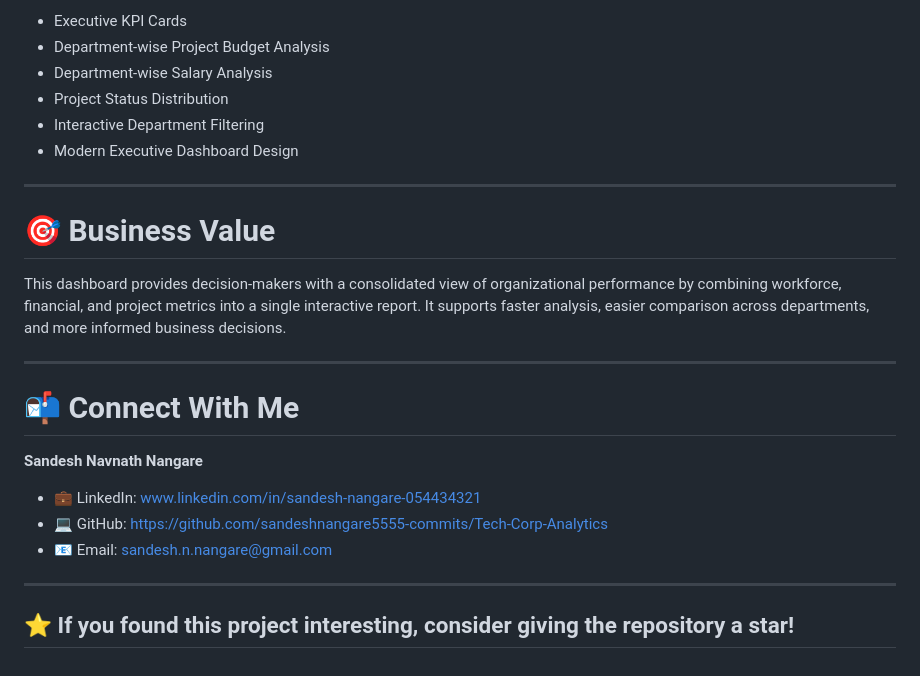
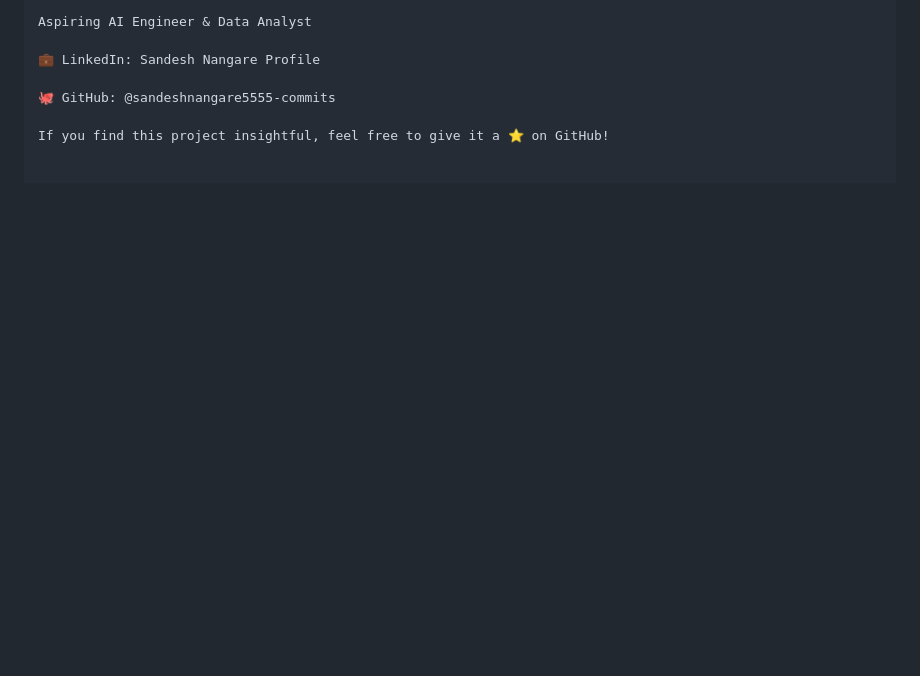
Before and after one commit to sandeshnangare5555-commits/Tech-Corp-Analytics, a Markdown page: README.md, the part around one of its changes. Drawn GitHub-style; blank space fills up the shorter version.

```diff
--- a/README.md
+++ b/README.md
@@ -150,27 +97,8 @@ Tech-Corp-Analytics/
 
-- Executive KPI Cards
-- Department-wise Project Budget Analysis
-- Department-wise Salary Analysis
-- Project Status Distribution
-- Interactive Department Filtering
-- Modern Executive Dashboard Design
+Aspiring AI Engineer & Data Analyst
 
----
+💼 LinkedIn: Sandesh Nangare Profile
 
-# 🎯 Business Value
+🐙 GitHub: @sandeshnangare5555-commits
 
-This dashboard provides decision-makers with a consolidated view of organizational performance by combining workforce, financial, and project metrics into a single interactive report. It supports faster analysis, easier comparison across departments, and more informed business decisions.
-
----
-
-# 📬 Connect With Me
-
-**Sandesh Navnath Nangare**
-
-- 💼 LinkedIn: www.linkedin.com/in/sandesh-nangare-054434321
-- 💻 GitHub: https://github.com/sandeshnangare5555-commits/Tech-Corp-Analytics
-- 📧 Email: sandesh.n.nangare@gmail.com
-
----
-
-## ⭐ If you found this project interesting, consider giving the repository a star!
+If you find this project insightful, feel free to give it a ⭐️ on GitHub!
```
Also changed, not shown: other parts of README.md (+73 -126 lines).
